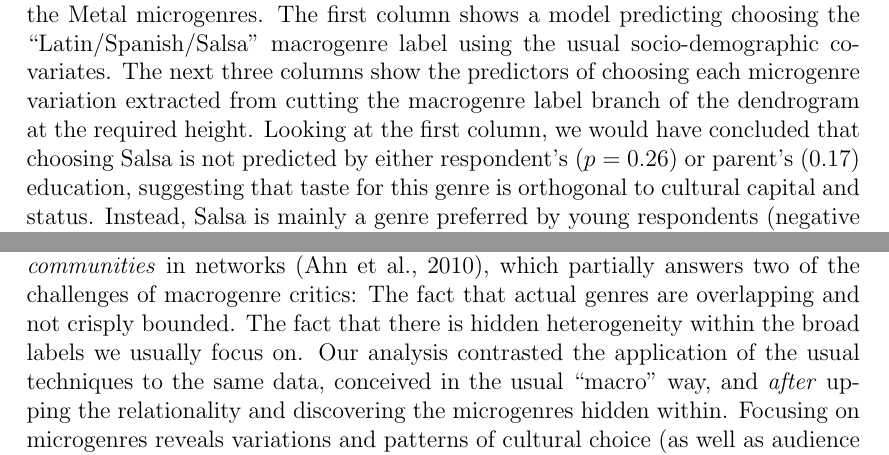
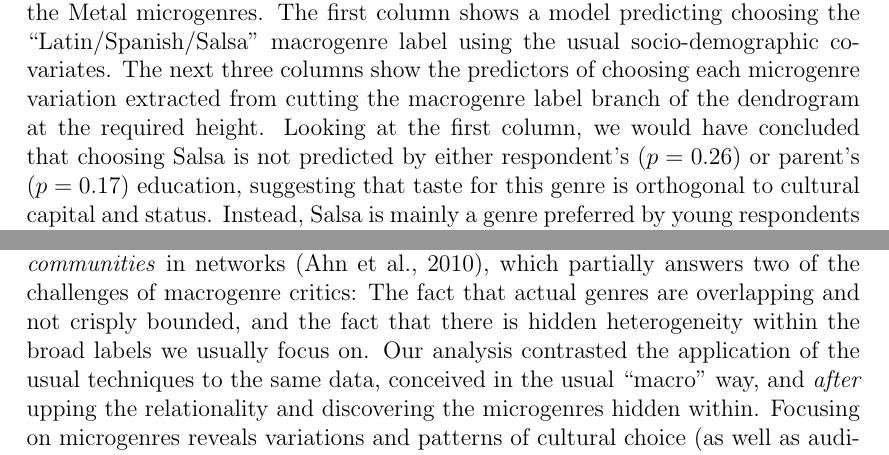
Before and after one commit to olizardo/Discovering-Focused-Microgenre-Communities, a LaTeX document (main.tex): two parts of pages 20 and 21 of 25, joined at a grey line, cut so that both start at the same text. Compiled offline with pdfLaTeX.

Commit message:
Updates from Overleaf

```diff
--- a/main.tex
+++ b/main.tex
@@ -236,14 +236,14 @@ What did \citet{Bachmayer2014-pk} find? The short answer is that they found a mi
 This means that, at a minimum, we should expect the Salsa microgenres elicited by the link clustering procedure to reflect this hierarchical divide, with a microgenre more likely to be preferred by high-status respondents, particularly the higher-educated---the status marker that was most crucial in Bachmayer et al.'s study.
 
 \subsubsection{Salsa Microgenre Analysis}
-Table~\ref{tab:reg-latin} shows the result of a regression analysis analogous to that I specified for the Metal microgenres. The first column shows a model predicting choosing the ``Latin/Spanish/Salsa" macrogenre label using the usual socio-demographic covariates. The next three columns show the predictors of choosing each microgenre variation extracted from cutting the macrogenre label branch of the dendrogram at the required height. Looking at the first column, we would have concluded that choosing Salsa is not predicted by either respondent's ($p = 0.26$) or parent's ($0.17$) education, suggesting that taste for this genre is orthogonal to cultural capital and status. Instead, Salsa is mainly a genre preferred by young respondents (negative linear effect of age) who identify as Hispanic (no surprise there) and as women ($p < 0.05$).
+Table~\ref{tab:reg-latin} shows the result of a regression analysis analogous to that I specified for the Metal microgenres. The first column shows a model predicting choosing the ``Latin/Spanish/Salsa" macrogenre label using the usual socio-demographic covariates. The next three columns show the predictors of choosing each microgenre variation extracted from cutting the macrogenre label branch of the dendrogram at the required height. Looking at the first column, we would have concluded that choosing Salsa is not predicted by either respondent's ($p = 0.26$) or parent's ($p = 0.17$) education, suggesting that taste for this genre is orthogonal to cultural capital and status. Instead, Salsa is mainly a genre preferred by young respondents (negative linear effect of age) who identify as Hispanic (no surprise there) and as women ($p < 0.05$).
 
 The microgenre analysis tells a different story. Looking at the third column of the table, predicting choice for the second of the induced microgenres, we find that, indeed, there is a micro-variation that is statistically more likely to be preferred by people of high education whose parents are also more likely to be highly educated ($p < 0.05$). Moreover, the age effect on the choice of this microgenre is \textit{reversed} compared to baseline expectations from the macrogenre regression. This microgenre is more likely to be preferred by older respondents (see Figure~\ref{fig:age-salsa}). In this way, this microgenre contrasts strongly with the first one extracted by the link clustering procedure, which is overwhelmingly more likely to be preferred by younger respondents. These results point to two conclusions: First, there is hierarchical differentiation among microgenres extracted from the ``Latin/Spanish/Salsa'' macrogenre, with one microgenre standing out by its exclusive appeal to high-cultural-capital respondents. Second, this hierarchical differentiation is keyed to age, consistent with the idea that the most prestigious Salsa microgenre is also the ``oldest'' and most traditional \citep{Bachmayer2014-pk}.
 
 \section{Discussion}
 Let us take stock. We began by discussing the network or ``relational'' revolution in the quantitative study of taste in sociology \citep{pachucki2010cultural}. We noted that many good things have come from considering survey data on taste using a relational lens, including a deeper specification of core concepts in the literature and even discovering new phenomena and empirical patterns. However, we also noted that survey data are as good as the labels chosen to collect the data. A resurgent line of critics question whether the labels that appear in our most venerable survey-based studies are true ``genres'' in the sociological (or even stylistic) sense \citep{lena2015relational, vlegels2015music}. The labels are broad, likely to be interpreted by people in heterogeneous ways, and thus hide as much as they reveal. I noted recent attempts to drop the idea of vague macrogenre labels and either study actual sociological genres on the ground (thus partially abandoning studies of audience segmentation or at least radically reconfigure them) or ``dropping the label'' \citep{sonnett2016ambivalence} by querying people about more focused objects of taste (e.g., performers within genres). These are all important and good developments, but we also noted that they may throw away a good thing. Upping the relationality by exploiting hidden patterns in the same old vague macrogenre data collected before can reveal focused microgenres.
 
-I proposed to do this using recent developments in the discovery of \textit{overlapping communities} in networks \citep{ahn_etal10}, which partially answers two of the challenges of macrogenre critics: The fact that actual genres are overlapping and not crisply bounded. The fact that there is hidden heterogeneity within the broad labels we usually focus on. Our analysis contrasted the application of the usual techniques to the same data, conceived in the usual ``macro" way, and \textit{after} upping the relationality and discovering the microgenres hidden within. Focusing on microgenres reveals variations and patterns of cultural choice (as well as audience segmentation) that we would not have noticed using the standard approach (in this, the critics are right). Still, we could do this without dropping the label or querying people about hundreds of micro-styles (most of which they'd be unfamiliar with). Instead, we exploited the venerable principle, etched into classical approaches to defining genres in network terms \citep{dimaggio1987classification}, noting that if genres are defined by the people who choose them, then they are also defined by the other choices that people make when they choose them; the country that combines with one version of Classical may not be the same country that combines with a version of the Blues (and neither is the same as the country that refuses to combine with any other style).
+I proposed to do this using recent developments in the discovery of \textit{overlapping communities} in networks \citep{ahn_etal10}, which partially answers two of the challenges of macrogenre critics: The fact that actual genres are overlapping and not crisply bounded, and the fact that there is hidden heterogeneity within the broad labels we usually focus on. Our analysis contrasted the application of the usual techniques to the same data, conceived in the usual ``macro" way, and \textit{after} upping the relationality and discovering the microgenres hidden within. Focusing on microgenres reveals variations and patterns of cultural choice (as well as audience segmentation) that we would not have noticed using the standard approach (in this, the critics are right). Still, we could do this without dropping the label or querying people about hundreds of micro-styles (most of which they'd be unfamiliar with). Instead, we exploited the venerable principle, etched into classical approaches to defining genres in network terms \citep{dimaggio1987classification}, noting that if genres are defined by the people who choose them, then they are also defined by the other choices that people make when they choose them; the country that combines with one version of Classical may not be the same country that combines with a version of the Blues (and neither is the same as the country that refuses to combine with any other style).
 
 The approach here is general and can be applied to studying other genre complexes beyond musical taste (allowing for economic data collection) and to studying other processes beyond taste. This includes belief, opinion, and attitude data. Essentially allows us to move from ``vague'' responses to more focused responses by exploiting the hidden patterns in the inter-response network formed when people respond to other items. Overall, we also learned a general lesson concerning our usual people or item classification techniques: To the extent that these are applied to items that themselves are ``vaguely'' defined, they will also yield even vaguer (and perhaps less than useful) macro-classifications of those items (like ``popular'' and ``high status''). The same may be said for such macro-classifications of opinions such as ``liberal'' and ``conservative,'' which, while being the primary way we interpret how people split themselves into groups by the beliefs they choose to hold, is decreasingly apt today if they ever were.
 
```
Also changed, not shown: main.tex (4 more changed lines).
